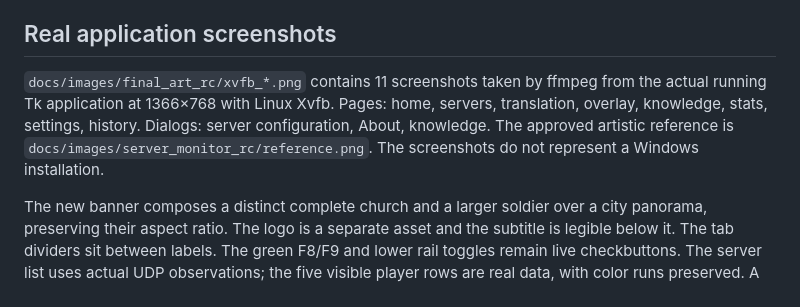
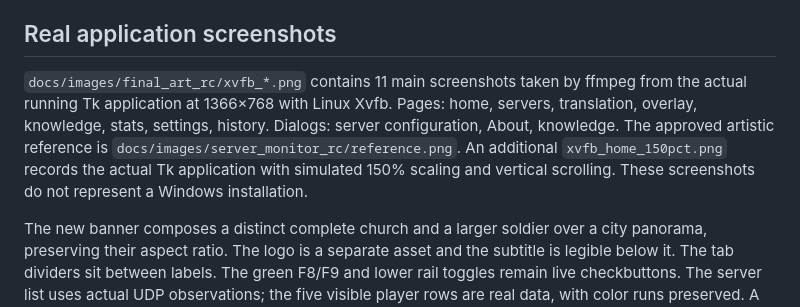
Before and after one commit to kriskarter/cod2-chat-translator, a Markdown page: docs/FINAL_ART_RC.md, the part around the change. Drawn GitHub-style.

```diff
--- a/docs/FINAL_ART_RC.md
+++ b/docs/FINAL_ART_RC.md
@@ -4,7 +4,7 @@ Draft PR #8, branch `feature/premium-ui-redesign`; no stable release or merge. B
 
 ## Real application screenshots
 
-`docs/images/final_art_rc/xvfb_*.png` contains 11 screenshots taken by ffmpeg from the actual running Tk application at 1366×768 with Linux Xvfb. Pages: home, servers, translation, overlay, knowledge, stats, settings, history. Dialogs: server configuration, About, knowledge. The approved artistic reference is `docs/images/server_monitor_rc/reference.png`. The screenshots do not represent a Windows installation.
+`docs/images/final_art_rc/xvfb_*.png` contains 11 main screenshots taken by ffmpeg from the actual running Tk application at 1366×768 with Linux Xvfb. Pages: home, servers, translation, overlay, knowledge, stats, settings, history. Dialogs: server configuration, About, knowledge. The approved artistic reference is `docs/images/server_monitor_rc/reference.png`. An additional `xvfb_home_150pct.png` records the actual Tk application with simulated 150% scaling and vertical scrolling. These screenshots do not represent a Windows installation.
 
 The new banner composes a distinct complete church and a larger soldier over a city panorama, preserving their aspect ratio. The logo is a separate asset and the subtitle is legible below it. The tab dividers sit between labels. The green F8/F9 and lower rail toggles remain live checkbuttons. The server list uses actual UDP observations; the five visible player rows are real data, with color runs preserved. A missing game journal is now explicitly signaled, and on Windows the game-window state is separately detected. All expert pages share the graphite palette; the history uses the same styled scrollbar; About uses the approved metallic logo.
 
```
Also changed, not shown: docs/images/final_art_rc/xvfb_history.png, docs/images/final_art_rc/xvfb_home.png, docs/images/final_art_rc/xvfb_home_150pct.png (added), docs/images/final_art_rc/xvfb_servers.png, docs/images/final_art_rc/xvfb_stats.png, 1 other file.
